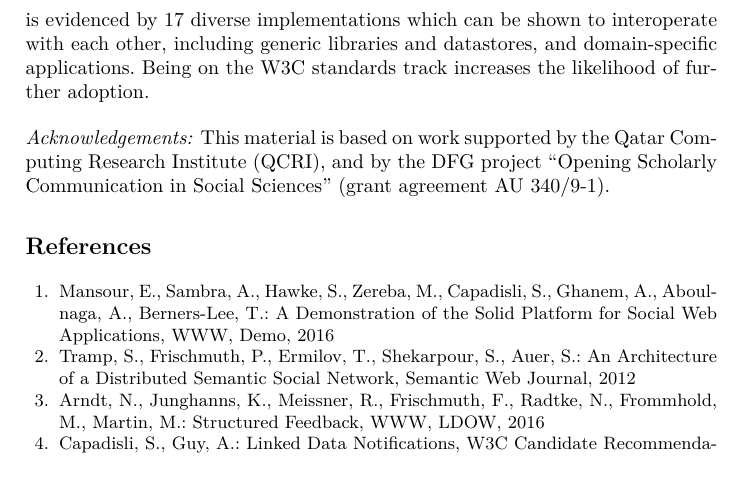
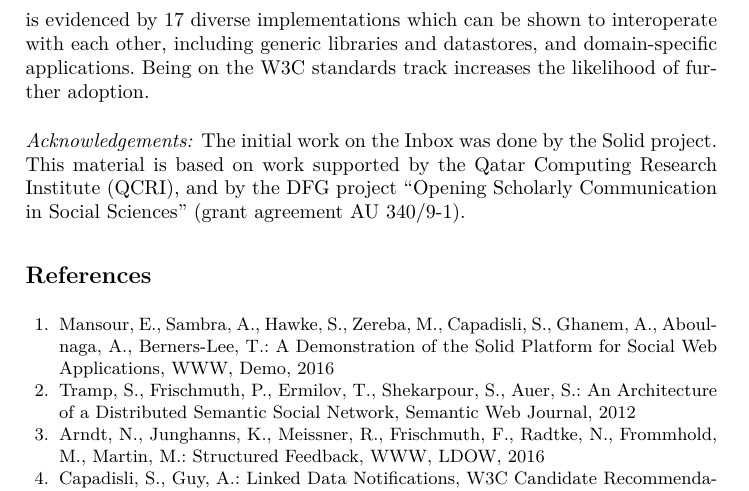
Before and after one commit to csarven/linked-data-notifications, a LaTeX thesis (index.tex): part of page 16 of 17, cut so that both start at the same text. Compiled offline with pdfLaTeX.

Commit message:
Mention the initial work on the Inbox in acknowledgements

```diff
--- a/index.tex
+++ b/index.tex
@@ -731,7 +731,7 @@
 
 
 \paragraph{Acknowledgements:}
-This material is based on work supported by the Qatar Computing Research Institute (QCRI), and by the DFG project “Opening Scholarly Communication in Social Sciences” (grant agreement AU 340/9-1).
+The initial work on the Inbox was done by the Solid project. This material is based on work supported by the Qatar Computing Research Institute (QCRI), and by the DFG project “Opening Scholarly Communication in Social Sciences” (grant agreement AU 340/9-1).
 
 \begin{thebibliography}{99}
   \bibitem{ref-1} Mansour, E., Sambra, A., Hawke, S., Zereba, M., Capadisli, S., Ghanem, A., Aboulnaga, A., Berners-Lee, T.: A Demonstration of the Solid Platform for Social Web Applications, WWW, Demo, 2016%, \url{http://www2016.net/proceedings/companion/p223.pdf}
```
Also changed, not shown: index.pdf.
